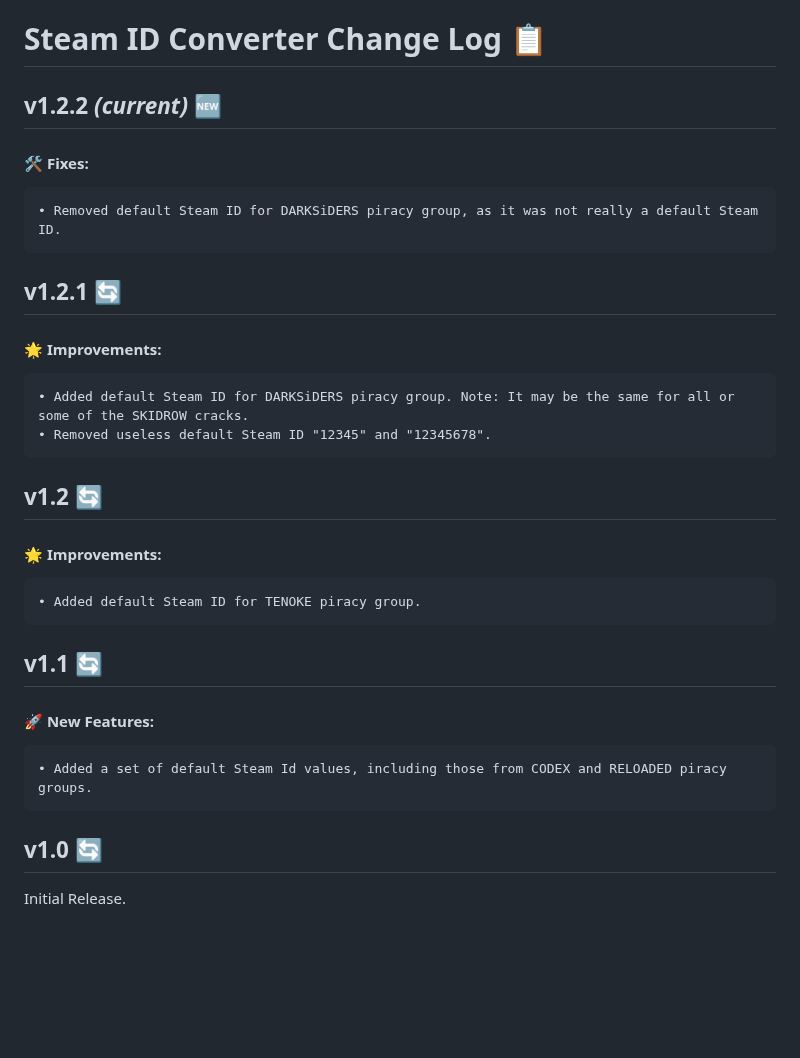
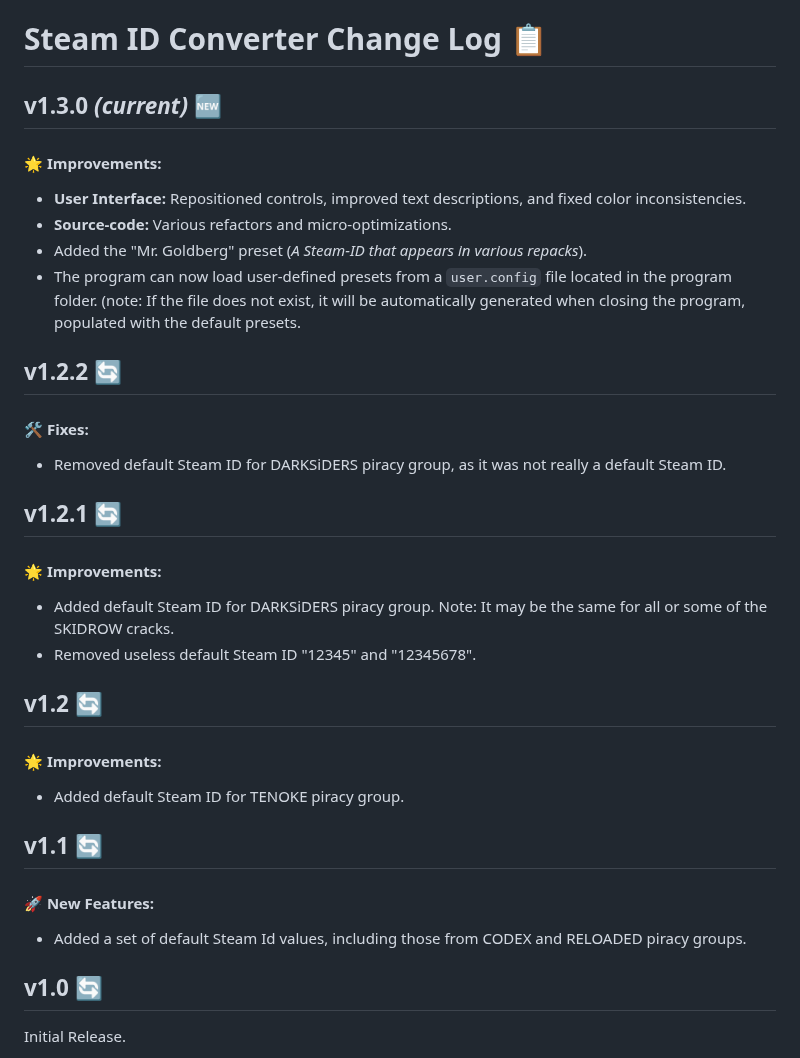
Before and after one commit to ElektroStudios/Steam-ID-Converter, a Markdown page: Docs/CHANGELOG.md, the part around the change. GitHub-like rendering; blank space fills up the shorter version.

```diff
--- a/Docs/CHANGELOG.md
+++ b/Docs/CHANGELOG.md
@@ -1,21 +1,30 @@
 # Steam ID Converter Change Log 📋
 
-## v1.2.2 *(current)* 🆕
+## v1.3.0 *(current)* 🆕
+
+#### 🌟 Improvements:
+- **User Interface:** Repositioned controls, improved text descriptions, and fixed color inconsistencies.
+- **Source-code:** Various refactors and micro-optimizations.
+- Added the "Mr. Goldberg" preset (_A Steam-ID that appears in various repacks_).
+- The program can now load user-defined presets from a `user.config` file located in the program folder.
+   (note: If the file does not exist, it will be automatically generated when closing the program, populated with the default presets.
+
+## v1.2.2 🔄
 #### 🛠️ Fixes:
-    • Removed default Steam ID for DARKSiDERS piracy group, as it was not really a default Steam ID.
+- Removed default Steam ID for DARKSiDERS piracy group, as it was not really a default Steam ID.
 
 ## v1.2.1 🔄
 #### 🌟 Improvements:
-    • Added default Steam ID for DARKSiDERS piracy group. Note: It may be the same for all or some of the SKIDROW cracks.
-    • Removed useless default Steam ID "12345" and "12345678".
+- Added default Steam ID for DARKSiDERS piracy group. Note: It may be the same for all or some of the SKIDROW cracks.
+- Removed useless default Steam ID "12345" and "12345678".
 
 ## v1.2 🔄
 #### 🌟 Improvements:
-    • Added default Steam ID for TENOKE piracy group.
+- Added default Steam ID for TENOKE piracy group.
 
 ## v1.1 🔄
 #### 🚀 New Features:
-    • Added a set of default Steam Id values, including those from CODEX and RELOADED piracy groups.
+- Added a set of default Steam Id values, including those from CODEX and RELOADED piracy groups.
 
 ## v1.0 🔄
 Initial Release.
```
Also changed, not shown: README.md (+3 -1 lines), Images/screenshot01.png (deleted), Images/screenshot02.png (deleted), Images/screenshot_01.png (added), Images/screenshot_02.png (added), Images/screenshot_03.png (added), Images/screenshot_04.png (added).
